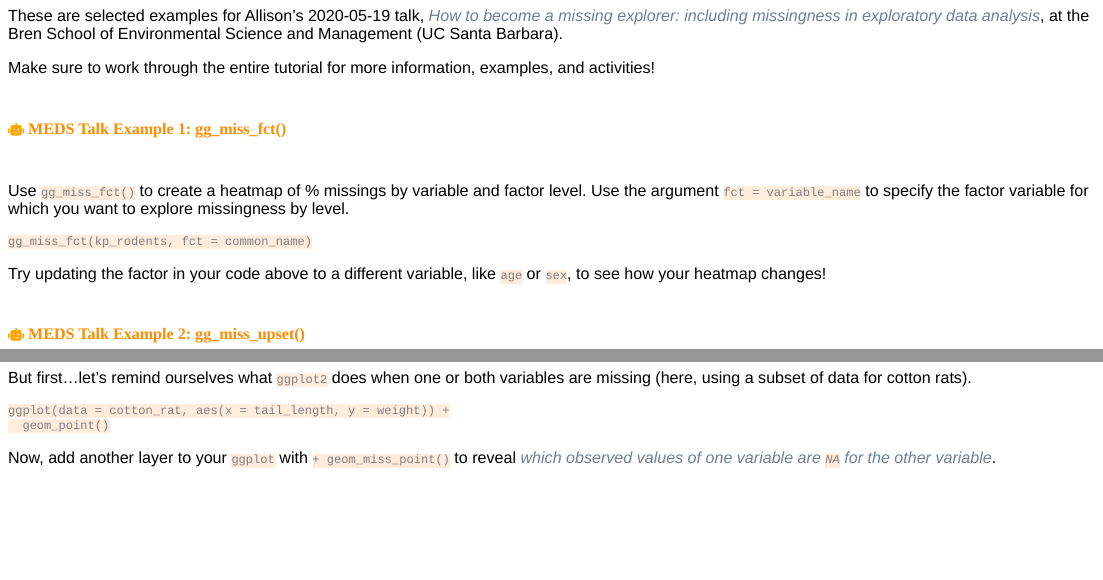
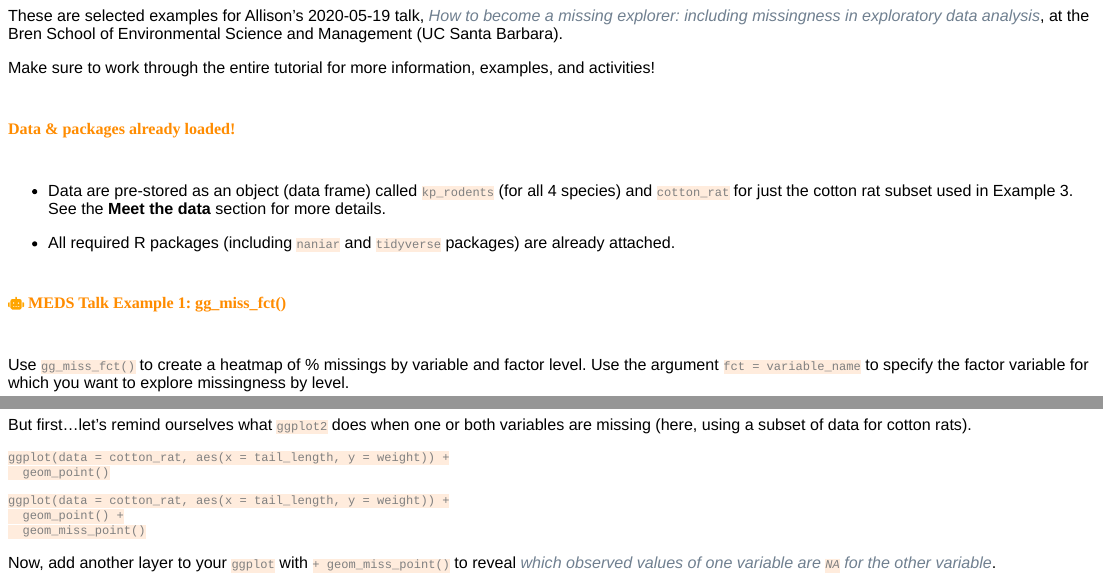
Before and after one commit to allisonhorst/explore-na, an R Markdown document (explore_na_tutorial.Rmd): the page in a window 1100 px wide, from 18030 px down, and a second part further down, joined at a grey line. The pictures show the output file explore_na_tutorial.html that the author committed with the source, opened offline.

Commit message:
add solution to MEDS example 3

````diff
--- a/explore_na_tutorial.Rmd
+++ b/explore_na_tutorial.Rmd
@@ -711,6 +711,12 @@ These are selected examples for Allison's 2020-05-19 talk, *How to become a miss
 
 Make sure to work through the entire tutorial for more information, examples, and activities!
 
+##### Data & packages already loaded!
+
+- Data are pre-stored as an object (data frame) called `kp_rodents` (for all 4 species) and `cotton_rat` for just the cotton rat subset used in Example 3. See the **Meet the data** section for more details.
+
+- All required R packages (including `naniar` and `tidyverse` packages) are already attached.
+
 ##### `r fa("fas fa-robot", fill = "orange")` MEDS Talk Example 1: gg_miss_fct()
 
 Use `gg_miss_fct()` to create a heatmap of % missings by variable and factor level. Use the argument `fct = variable_name` to specify the factor variable for which you want to explore missingness by level.
@@ -749,6 +755,12 @@ ggplot(data = cotton_rat, aes(x = tail_length, y = weight)) +
   geom_point()
 ```
 
+```{r geom_miss_point_meds-solution, warning = FALSE}
+ggplot(data = cotton_rat, aes(x = tail_length, y = weight)) +
+  geom_point() +
+  geom_miss_point()
+```
+
 Now, add another layer to your `ggplot` with `+ geom_miss_point()` to reveal *which observed values of one variable are `NA` for the other variable*.
 
 ##### End MEDS talk examples
````
Also changed, not shown: explore_na_tutorial.html, 1 other file.
